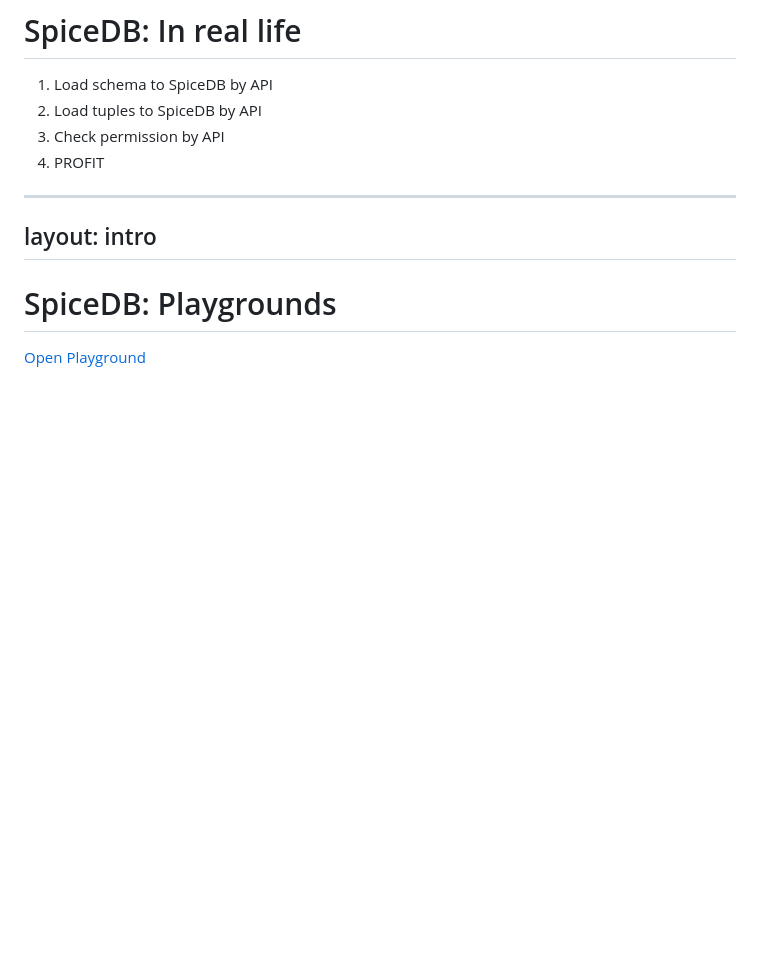
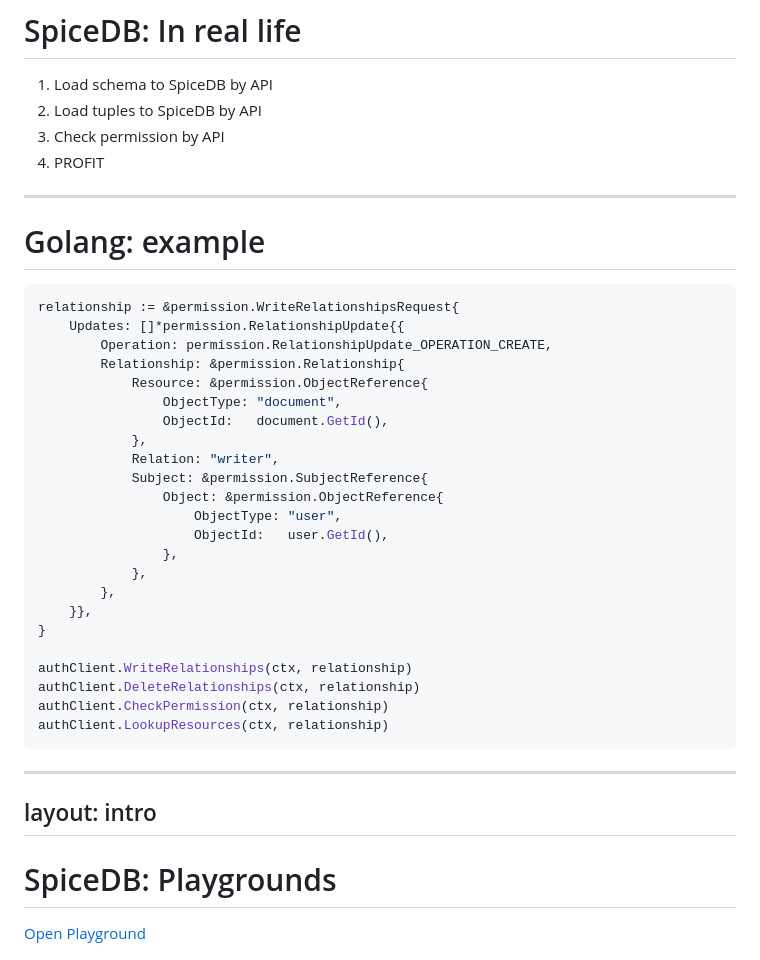
Before and after one commit to batazor/talks, a Markdown page: spicedb/slides.md, the part around the change printed below. Drawn GitHub-style; blank space fills up the shorter version.

Commit message:
spicedb: improve docs

````diff
--- a/spicedb/slides.md
+++ b/spicedb/slides.md
@@ -273,6 +300,36 @@ document:seconddoc#reader@user:tom
 4. PROFIT
 
 ---
+
+# Golang: example
+
+```go
+relationship := &permission.WriteRelationshipsRequest{
+    Updates: []*permission.RelationshipUpdate{{
+        Operation: permission.RelationshipUpdate_OPERATION_CREATE,
+        Relationship: &permission.Relationship{
+            Resource: &permission.ObjectReference{
+                ObjectType: "document",
+                ObjectId:   document.GetId(),
+            },
+            Relation: "writer",
+            Subject: &permission.SubjectReference{
+                Object: &permission.ObjectReference{
+                    ObjectType: "user",
+                    ObjectId:   user.GetId(),
+                },
+            },
+        },
+    }},
+}
+
+authClient.WriteRelationships(ctx, relationship)
+authClient.DeleteRelationships(ctx, relationship)
+authClient.CheckPermission(ctx, relationship)
+authClient.LookupResources(ctx, relationship)
+```
+
+---
 layout: intro
 ---
 
````
Also changed, not shown: other parts of spicedb/slides.md (+27 -0 lines).
